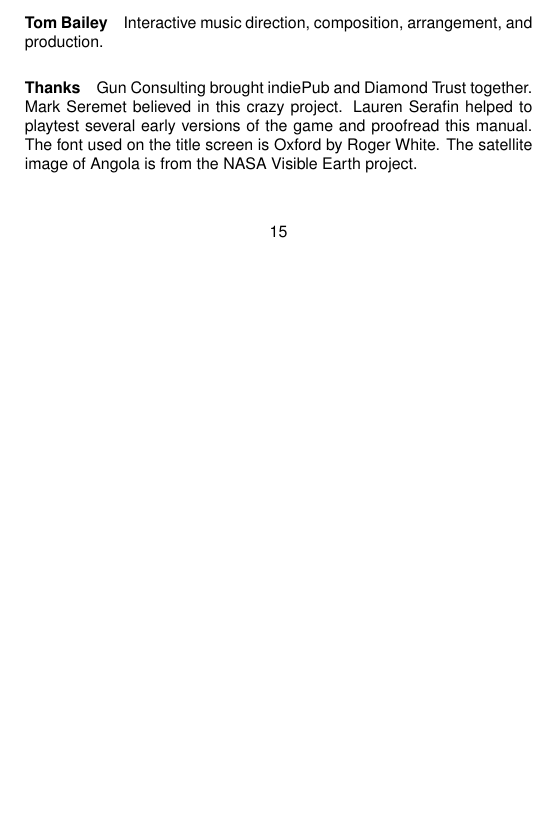
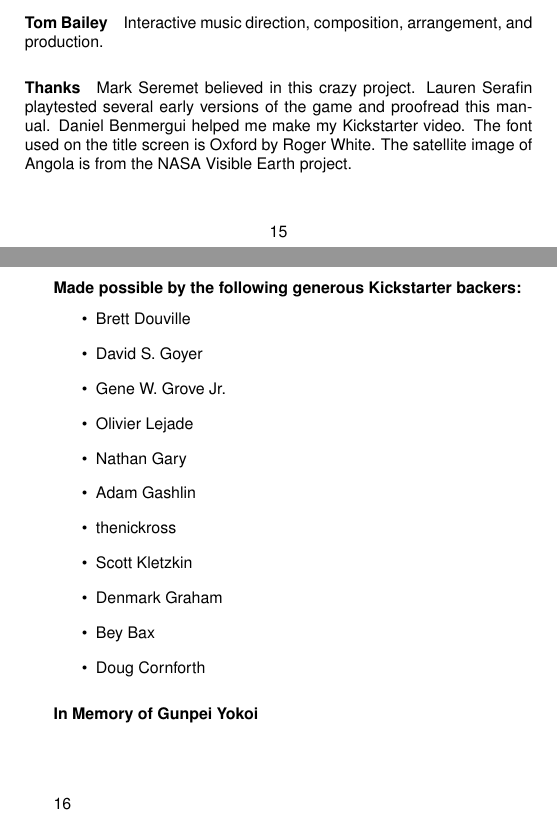
Before and after one commit to jasonrohrer/DiamondTrust, a LaTeX book (documentation/package/manual/body/manualBody.tex): part of page 17 of 17 before the commit and two parts of pages 17 and 18 of 18 after it, the two joined at a grey line, cut so that both start at the same text, the shorter picture padded with empty space. Compiled offline with pdfLaTeX.

Commit message:
Added final credits, including kickstarter backers.

```diff
--- a/documentation/package/manual/body/manualBody.tex
+++ b/documentation/package/manual/body/manualBody.tex
@@ -345,7 +345,24 @@ Concept, game design, programming, graphics, pixel fonts, package design, packag
 Interactive music direction, composition, arrangement, and production.
 
 \paragraph{Thanks}
-Gun Consulting brought indiePub and Diamond Trust together.  Mark Seremet believed in this crazy project.  Lauren Serafin helped to playtest several early versions of the game and proofread this manual.  The font used on the title screen is Oxford by Roger White.  The satellite image of Angola is from the NASA Visible Earth project.
+Mark Seremet believed in this crazy project.  Lauren Serafin playtested several early versions of the game and proofread this manual.  Daniel Benmergui helped me make my Kickstarter video.  The font used on the title screen is Oxford by Roger White.  The satellite image of Angola is from the NASA Visible Earth project.
+\newpage
+\paragraph{Made possible by the following generous Kickstarter backers:}
+\begin{itemize}
+\item Brett Douville
+\item David S. Goyer
+\item Gene W. Grove Jr.
+\item Olivier Lejade
+\item Nathan Gary
+\item Adam Gashlin
+\item thenickross
+\item Scott Kletzkin
+\item Denmark Graham
+\item Bey Bax
+\item Doug Cornforth
+\end{itemize}
+
+\paragraph{In Memory of Gunpei Yokoi}
 
 \stopopenany
 
```
Also changed, not shown: documentation/package/manual/body/manualBody.pdf.
